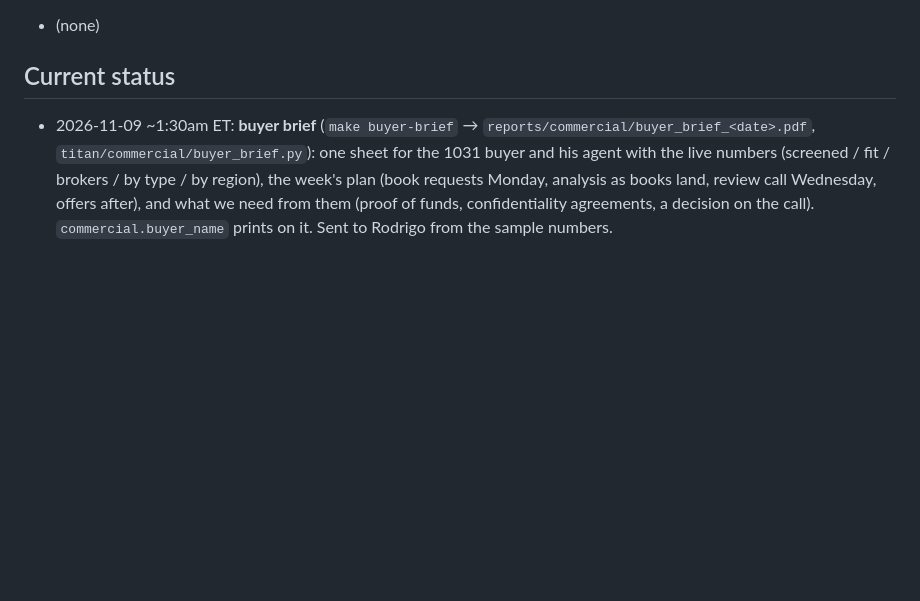
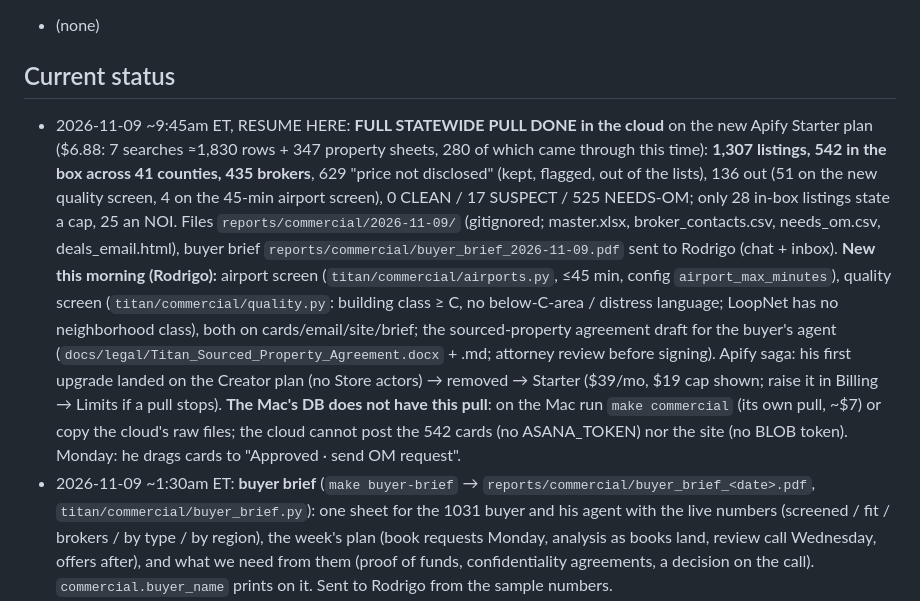
Before and after one commit to titanbuilds1995/Ai-Agent-Leads, a Markdown page: CLAUDE.md, the part around the change. Rendered like a GitHub page; blank space fills up the shorter version.

Commit message:
Status: full statewide pull done (1,307 screened, 542 in the box, 435 brokers)
Co-Authored-By: Claude Fable 5.1 <noreply@anthropic.com>
Claude-Session: https://claude.ai/code/session_019T78g97zKCvXLiJEdLutkK

```diff
--- a/CLAUDE.md
+++ b/CLAUDE.md
@@ -293,6 +293,18 @@ Pipeline: ingest → score → value → rank → enrich → outreach drafts →
 - (none)
 
 ## Current status
+- 2026-11-09 ~9:45am ET, RESUME HERE: **FULL STATEWIDE PULL DONE in the cloud** on the new Apify Starter plan ($6.88: 7 searches ≈1,830
+  rows + 347 property sheets, 280 of which came through this time): **1,307 listings, 542 in the box across 41 counties, 435 brokers**,
+  629 "price not disclosed" (kept, flagged, out of the lists), 136 out (51 on the new quality screen, 4 on the 45-min airport screen),
+  0 CLEAN / 17 SUSPECT / 525 NEEDS-OM; only 28 in-box listings state a cap, 25 an NOI. Files `reports/commercial/2026-11-09/`
+  (gitignored; master.xlsx, broker_contacts.csv, needs_om.csv, deals_email.html), buyer brief `reports/commercial/buyer_brief_2026-11-09.pdf`
+  sent to Rodrigo (chat + inbox). **New this morning (Rodrigo):** airport screen (`titan/commercial/airports.py`, ≤45 min, config
+  `airport_max_minutes`), quality screen (`titan/commercial/quality.py`: building class ≥ C, no below-C-area / distress language; LoopNet
+  has no neighborhood class), both on cards/email/site/brief; the sourced-property agreement draft for the buyer's agent
+  (`docs/legal/Titan_Sourced_Property_Agreement.docx` + .md; attorney review before signing). Apify saga: his first upgrade landed on
+  the Creator plan (no Store actors) → removed → Starter ($39/mo, $19 cap shown; raise it in Billing → Limits if a pull stops).
+  **The Mac's DB does not have this pull**: on the Mac run `make commercial` (its own pull, ~$7) or copy the cloud's raw files; the
+  cloud cannot post the 542 cards (no ASANA_TOKEN) nor the site (no BLOB token). Monday: he drags cards to "Approved · send OM request".
 - 2026-11-09 ~1:30am ET: **buyer brief** (`make buyer-brief` → `reports/commercial/buyer_brief_<date>.pdf`, `titan/commercial/buyer_brief.py`):
   one sheet for the 1031 buyer and his agent with the live numbers (screened / fit / brokers / by type / by region), the week's plan
   (book requests Monday, analysis as books land, review call Wednesday, offers after), and what we need from them (proof of funds,
```
